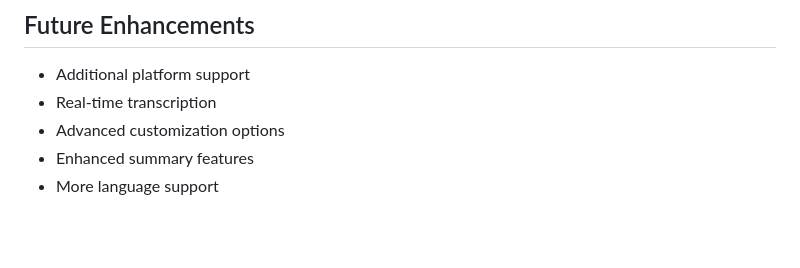
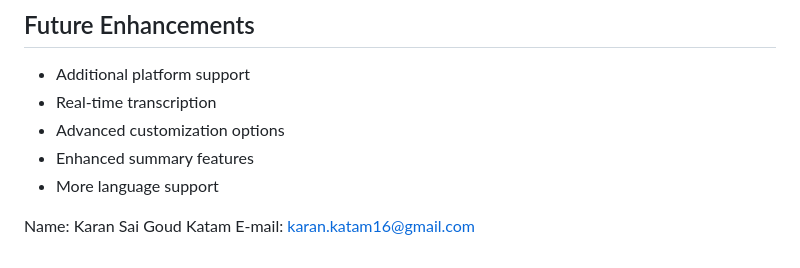
Before and after one commit to ka312/Universal-Summa-Script, a Markdown page: README.md, the part around the change. GitHub-like rendering; blank space fills up the shorter version.

```diff
--- a/README.md
+++ b/README.md
@@ -160,3 +160,6 @@ PROJECT/
 - Advanced customization options
 - Enhanced summary features
 - More language support
+
+Name: Karan Sai Goud Katam
+E-mail: karan.katam16@gmail.com
```
